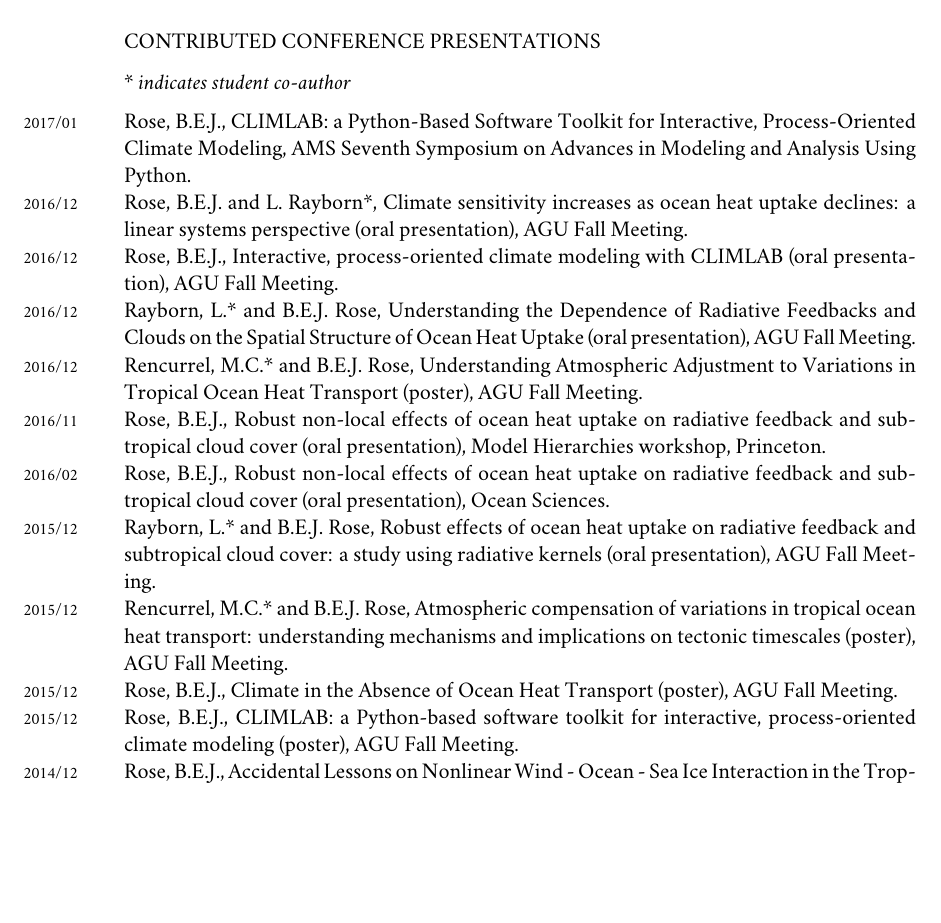
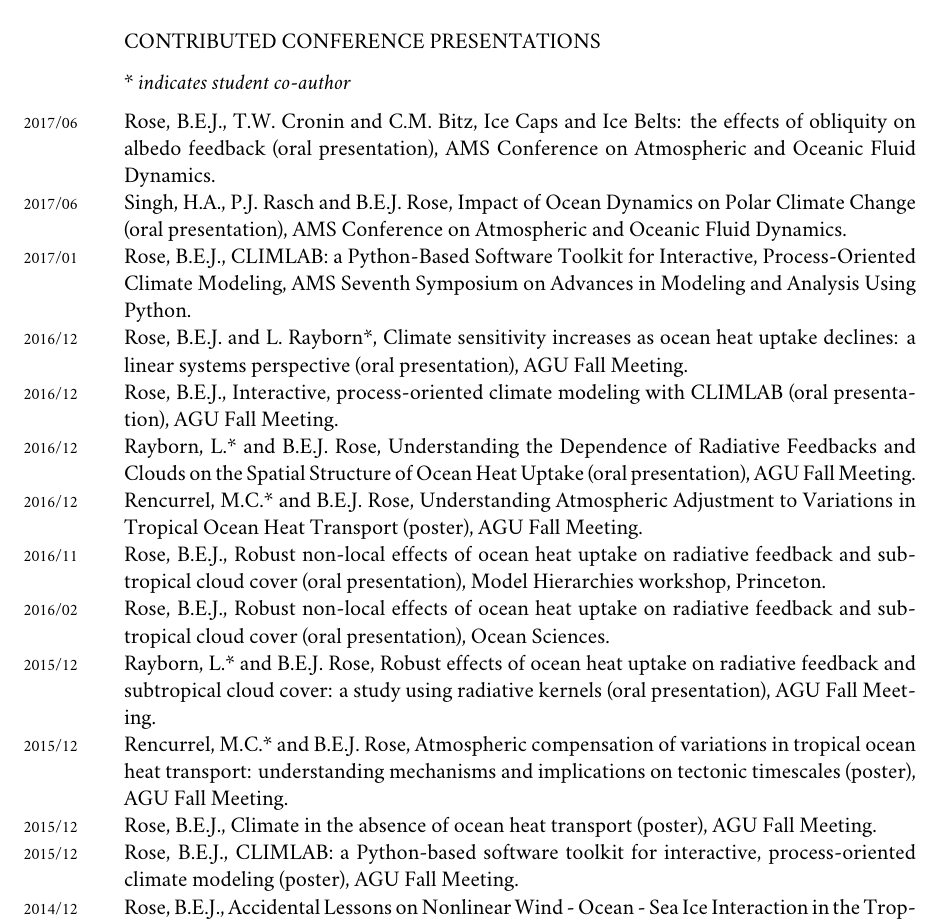
Before and after one commit to brian-rose/CV, a LaTeX CV (Rose_CV.tex): part of page 4 of 7, cut so that both start at the same text, the shorter picture padded with empty space. Compiled offline with XeLaTeX; a missing font is replaced by an installed copy or a similar font.

Commit message:
Add AOFD talks and update paper title

```diff
--- a/Rose_CV.tex
+++ b/Rose_CV.tex
@@ -350,6 +350,12 @@ PRESENTATIONS}\label{contributed-conference-presentations}
 * \emph{indicates student co-author}
 \vspace{0.2 cm}
 
+\years{2017/06} Rose, B.E.J., T.W. Cronin and C.M. Bitz, Ice Caps and Ice Belts: the effects of obliquity on albedo feedback (oral presentation),
+AMS Conference on Atmospheric and Oceanic Fluid Dynamics.
+
+\years{2017/06} Singh, H.A., P.J. Rasch and B.E.J. Rose, Impact of Ocean Dynamics on Polar Climate Change (oral presentation),
+AMS Conference on Atmospheric and Oceanic Fluid Dynamics.
+
 \years{2017/01}
   Rose, B.E.J., CLIMLAB: a Python-Based Software Toolkit for Interactive,
   Process-Oriented Climate Modeling, AMS Seventh Symposium on Advances
@@ -395,7 +401,7 @@ PRESENTATIONS}\label{contributed-conference-presentations}
   implications on tectonic timescales (poster), AGU Fall Meeting.
 
 \years{2015/12}
-  Rose, B.E.J., Climate in the Absence of Ocean Heat Transport (poster),
+  Rose, B.E.J., Climate in the absence of ocean heat transport (poster),
   AGU Fall Meeting.
 
 \years{2015/12}
```
Also changed, not shown: Rose_CV.pdf, Rose_CV.tex (4 more changed lines).
